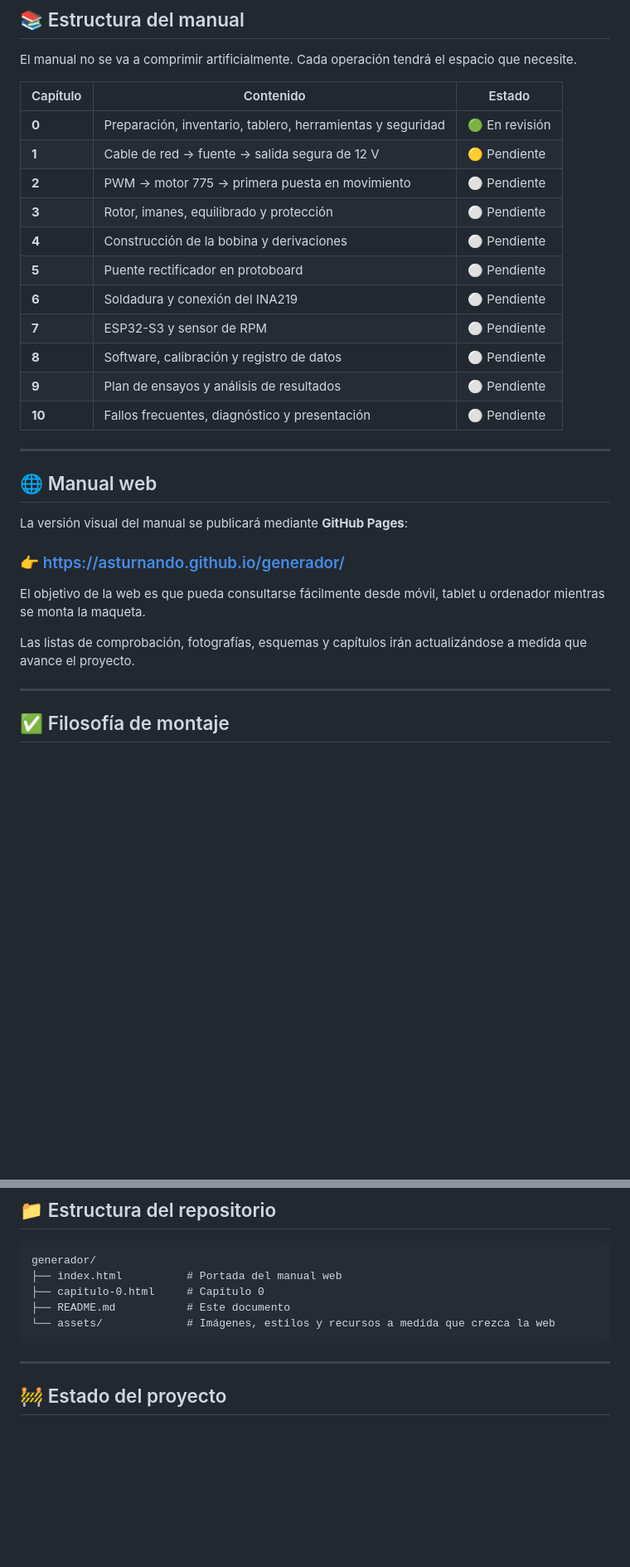
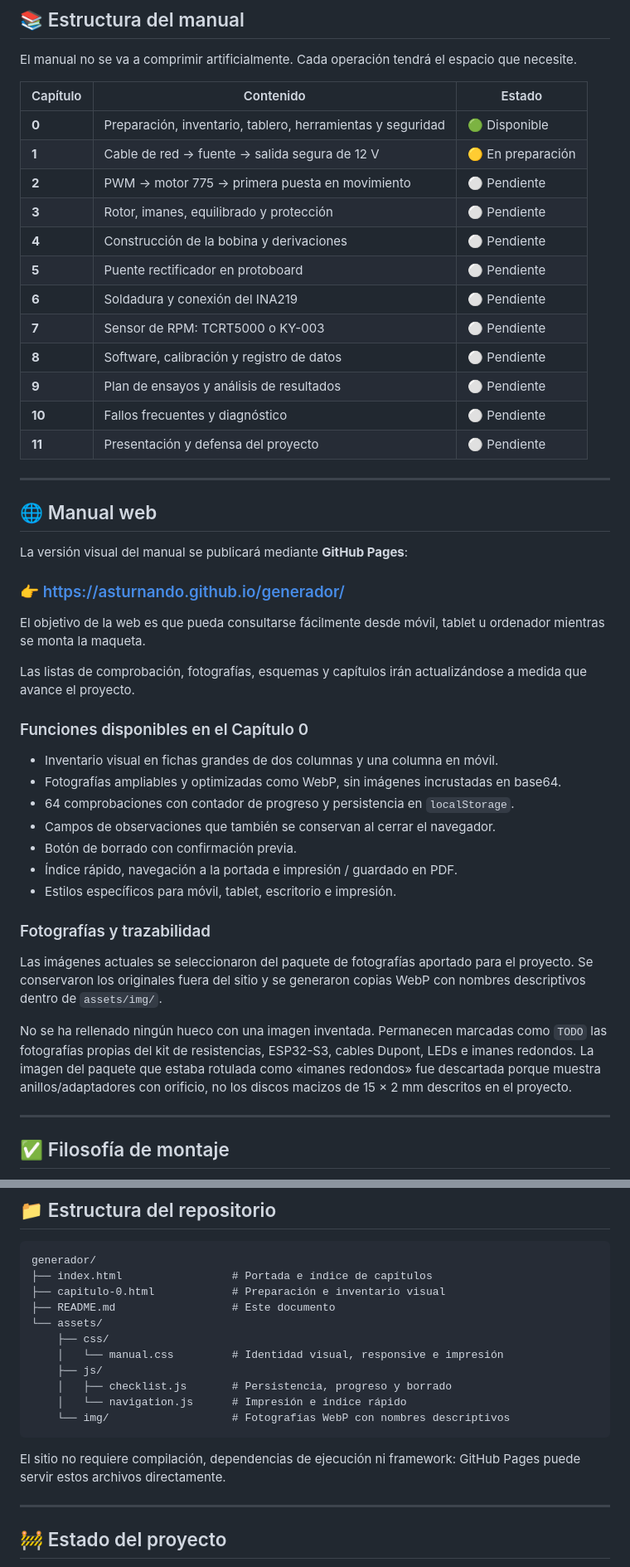
Before and after one commit to asturnando/generador, a Markdown page: README.md, 2 parts joined by grey strips. Shown at 83% size. GitHub-like rendering; blank space fills up the shorter version.

Commit message:
docs: actualiza estado y estructura del manual

````diff
--- a/README.md
+++ b/README.md
@@ -111,17 +111,18 @@ El manual no se va a comprimir artificialmente. Cada operación tendrá el espac
 
 | Capítulo | Contenido | Estado |
 |---|---|---|
-| **0** | Preparación, inventario, tablero, herramientas y seguridad | 🟢 En revisión |
-| **1** | Cable de red → fuente → salida segura de 12 V | 🟡 Pendiente |
+| **0** | Preparación, inventario, tablero, herramientas y seguridad | 🟢 Disponible |
+| **1** | Cable de red → fuente → salida segura de 12 V | 🟡 En preparación |
 | **2** | PWM → motor 775 → primera puesta en movimiento | ⚪ Pendiente |
 | **3** | Rotor, imanes, equilibrado y protección | ⚪ Pendiente |
 | **4** | Construcción de la bobina y derivaciones | ⚪ Pendiente |
 | **5** | Puente rectificador en protoboard | ⚪ Pendiente |
 | **6** | Soldadura y conexión del INA219 | ⚪ Pendiente |
-| **7** | ESP32-S3 y sensor de RPM | ⚪ Pendiente |
+| **7** | Sensor de RPM: TCRT5000 o KY-003 | ⚪ Pendiente |
 | **8** | Software, calibración y registro de datos | ⚪ Pendiente |
 | **9** | Plan de ensayos y análisis de resultados | ⚪ Pendiente |
-| **10** | Fallos frecuentes, diagnóstico y presentación | ⚪ Pendiente |
+| **10** | Fallos frecuentes y diagnóstico | ⚪ Pendiente |
+| **11** | Presentación y defensa del proyecto | ⚪ Pendiente |
 
 ---
 
@@ -134,6 +135,22 @@ La versión visual del manual se publicará mediante **GitHub Pages**:
 El objetivo de la web es que pueda consultarse fácilmente desde móvil, tablet u ordenador mientras se monta la maqueta.
 
 Las listas de comprobación, fotografías, esquemas y capítulos irán actualizándose a medida que avance el proyecto.
+
+### Funciones disponibles en el Capítulo 0
+
+- Inventario visual en fichas grandes de dos columnas y una columna en móvil.
+- Fotografías ampliables y optimizadas como WebP, sin imágenes incrustadas en base64.
+- 64 comprobaciones con contador de progreso y persistencia en `localStorage`.
+- Campos de observaciones que también se conservan al cerrar el navegador.
+- Botón de borrado con confirmación previa.
+- Índice rápido, navegación a la portada e impresión / guardado en PDF.
+- Estilos específicos para móvil, tablet, escritorio e impresión.
+
+### Fotografías y trazabilidad
+
+Las imágenes actuales se seleccionaron del paquete de fotografías aportado para el proyecto. Se conservaron los originales fuera del sitio y se generaron copias WebP con nombres descriptivos dentro de `assets/img/`.
+
+No se ha rellenado ningún hueco con una imagen inventada. Permanecen marcadas como `TODO` las fotografías propias del kit de resistencias, ESP32-S3, cables Dupont, LEDs e imanes redondos. La imagen del paquete que estaba rotulada como «imanes redondos» fue descartada porque muestra anillos/adaptadores con orificio, no los discos macizos de 15 × 2 mm descritos en el proyecto.
 
 ---
 
@@ -184,11 +204,19 @@ La pregunta experimental es, esencialmente:
 
 ```text
 generador/
-├── index.html          # Portada del manual web
-├── capitulo-0.html     # Capítulo 0
-├── README.md           # Este documento
-└── assets/             # Imágenes, estilos y recursos a medida que crezca la web
+├── index.html                 # Portada e índice de capítulos
+├── capitulo-0.html            # Preparación e inventario visual
+├── README.md                  # Este documento
+└── assets/
+    ├── css/
+    │   └── manual.css         # Identidad visual, responsive e impresión
+    ├── js/
+    │   ├── checklist.js       # Persistencia, progreso y borrado
+    │   └── navigation.js      # Impresión e índice rápido
+    └── img/                   # Fotografías WebP con nombres descriptivos
 ```
+
+El sitio no requiere compilación, dependencias de ejecución ni framework: GitHub Pages puede servir estos archivos directamente.
 
 ---
 
````
Also changed, not shown: other parts of README.md (+4 -1 lines).
